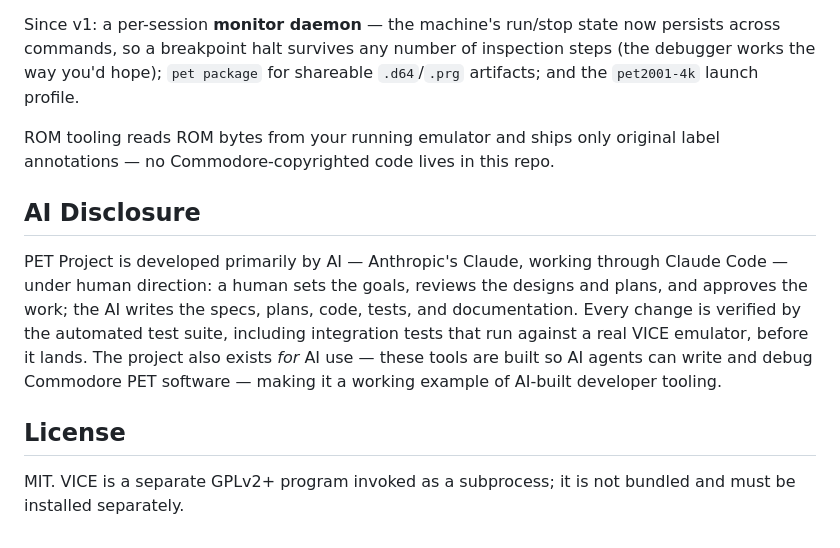
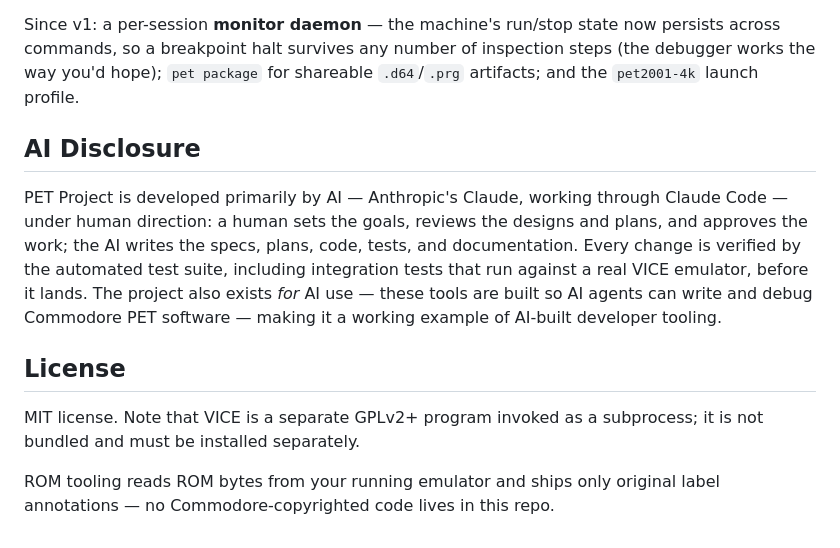
Before and after one commit to nschneir/PET-Project, a Markdown page: README.md, the part around the change. Rendered like a GitHub page.

Commit message:
docs: move the ROM-copyright note under License; soften the MIT/VICE license wording

```diff
--- a/README.md
+++ b/README.md
@@ -208,9 +208,6 @@ persists across commands, so a breakpoint halt survives any number of
 inspection steps (the debugger works the way you'd hope); `pet package` for
 shareable `.d64`/`.prg` artifacts; and the `pet2001-4k` launch profile.
 
-ROM tooling reads ROM bytes from your running emulator and ships only
-original label annotations — no Commodore-copyrighted code lives in this repo.
-
 ## AI Disclosure
 
 PET Project is developed primarily by AI — Anthropic's Claude, working
@@ -224,5 +221,8 @@ software — making it a working example of AI-built developer tooling.
 
 ## License
 
-MIT. VICE is a separate GPLv2+ program invoked as a subprocess; it is not
-bundled and must be installed separately.
+MIT license. Note that VICE is a separate GPLv2+ program invoked as a
+subprocess; it is not bundled and must be installed separately.
+
+ROM tooling reads ROM bytes from your running emulator and ships only
+original label annotations — no Commodore-copyrighted code lives in this repo.
```
